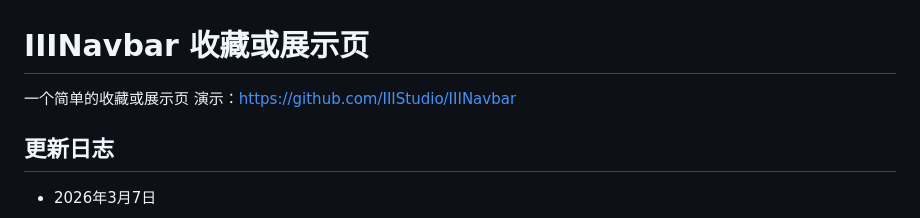
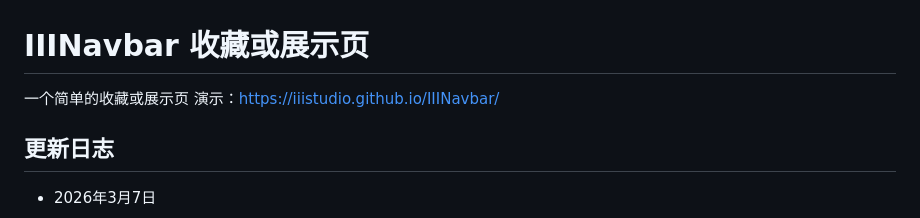
Before and after one commit to IIIStudio/IIINavbar, a Markdown page: README.md, the part around the change. Drawn GitHub-style.

Commit message:
编辑文件 README.md

```diff
--- a/README.md
+++ b/README.md
@@ -1,5 +1,5 @@
 # IIINavbar 收藏或展示页
-一个简单的收藏或展示页 演示：https://github.com/IIIStudio/IIINavbar
+一个简单的收藏或展示页 演示：https://iiistudio.github.io/IIINavbar/
 
 ## 更新日志
 - 2026年3月7日
```
